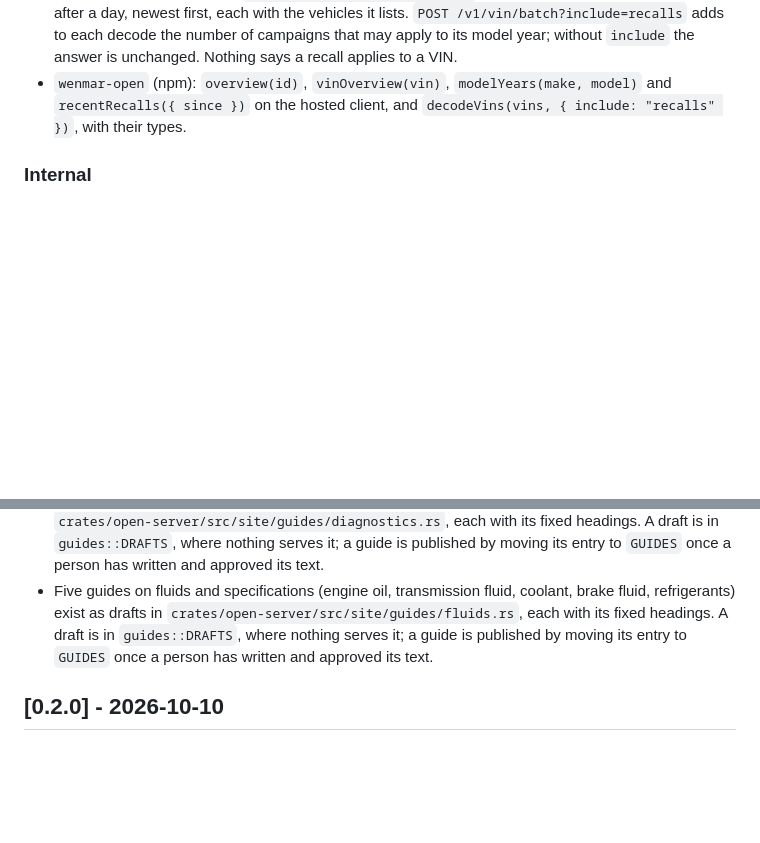
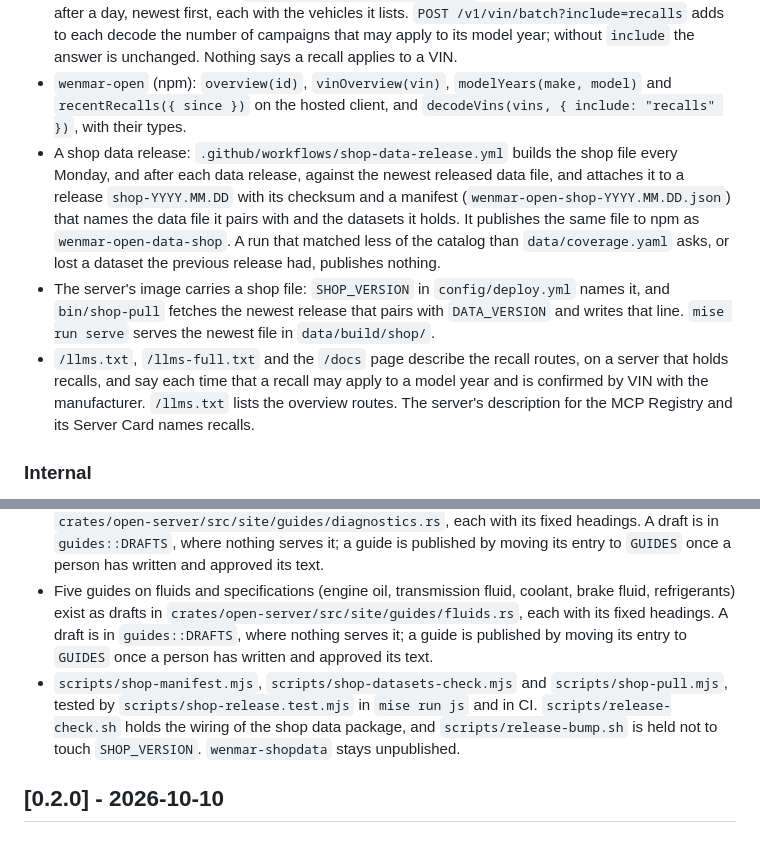
Before and after one commit to wenmar-pro/wenmar-open, a Markdown page: CHANGELOG.md, 2 parts joined by grey strips. Rendered like a GitHub page; blank space fills up the shorter version.

Commit message:
docs: the shop data release in the changelog
Co-Authored-By: Claude Haiku 5.5 <noreply@anthropic.com>

```diff
--- a/CHANGELOG.md
+++ b/CHANGELOG.md
@@ -36,6 +36,9 @@ All notable changes to this project are recorded here. The format follows [Keep
 - The request ceiling (600 requests a minute from one address, `OPEN_RATE_LIMIT`) covers the recall and overview routes, the recall pages and the MCP tools exactly as it covers the rest: no route has a limit of its own and none is exempt but `/health`. Nothing changed; a test now walks every route of the API and holds it.
 - API: one answer for an application that shows one vehicle. `GET /v1/vehicles/{id}/overview` gives everything held for a model year, and `GET /v1/vin/{vin}/overview` the same for the model year a VIN decodes to, with what the VIN decoded to. `recalls` there counts the campaigns that may apply for each country, says whether any carries a "do not drive" or "park outside" advisory, and gives the three newest and the official lookups by VIN; it is `null` on a server with no recall data. `specs`, `fuel`, `fluids`, `tires`, `labor` and `bulletins` are in the answer and `null` until their data arrives, so a client written now does not break later. `GET /v1/models/{make}/{model}` lists every model year of a model with its recall counts. `GET /v1/recalls/recent?since=` lists the campaigns reported on or after a day, newest first, each with the vehicles it lists. `POST /v1/vin/batch?include=recalls` adds to each decode the number of campaigns that may apply to its model year; without `include` the answer is unchanged. Nothing says a recall applies to a VIN.
 - `wenmar-open` (npm): `overview(id)`, `vinOverview(vin)`, `modelYears(make, model)` and `recentRecalls({ since })` on the hosted client, and `decodeVins(vins, { include: "recalls" })`, with their types.
+- A shop data release: `.github/workflows/shop-data-release.yml` builds the shop file every Monday, and after each data release, against the newest released data file, and attaches it to a release `shop-YYYY.MM.DD` with its checksum and a manifest (`wenmar-open-shop-YYYY.MM.DD.json`) that names the data file it pairs with and the datasets it holds. It publishes the same file to npm as `wenmar-open-data-shop`. A run that matched less of the catalog than `data/coverage.yaml` asks, or lost a dataset the previous release had, publishes nothing.
+- The server's image carries a shop file: `SHOP_VERSION` in `config/deploy.yml` names it, and `bin/shop-pull` fetches the newest release that pairs with `DATA_VERSION` and writes that line. `mise run serve` serves the newest file in `data/build/shop/`.
+- `/llms.txt`, `/llms-full.txt` and the `/docs` page describe the recall routes, on a server that holds recalls, and say each time that a recall may apply to a model year and is confirmed by VIN with the manufacturer. `/llms.txt` lists the overview routes. The server's description for the MCP Registry and its Server Card names recalls.
 
 ### Internal
 
@@ -46,6 +49,7 @@ All notable changes to this project are recorded here. The format follows [Keep
 - `wenmar-shopdata` reads recalls from a shop file: the campaigns that list a model year, newest first and for one country or both; one campaign with every vehicle it lists; and a page of campaigns narrowed by make, model, year, component, free text (a `LIKE` over the campaign's text and its vehicles' names), country and report date, with a cursor for the next page. A file that lacks a recall dataset gives the "dataset is not available" error and runs no query. Nothing serves these yet.
 - Two guides to reading a scan tool (fuel trims, and OBD-II readiness monitors) exist as drafts in `crates/open-server/src/site/guides/diagnostics.rs`, each with its fixed headings. A draft is in `guides::DRAFTS`, where nothing serves it; a guide is published by moving its entry to `GUIDES` once a person has written and approved its text.
 - Five guides on fluids and specifications (engine oil, transmission fluid, coolant, brake fluid, refrigerants) exist as drafts in `crates/open-server/src/site/guides/fluids.rs`, each with its fixed headings. A draft is in `guides::DRAFTS`, where nothing serves it; a guide is published by moving its entry to `GUIDES` once a person has written and approved its text.
+- `scripts/shop-manifest.mjs`, `scripts/shop-datasets-check.mjs` and `scripts/shop-pull.mjs`, tested by `scripts/shop-release.test.mjs` in `mise run js` and in CI. `scripts/release-check.sh` holds the wiring of the shop data package, and `scripts/release-bump.sh` is held not to touch `SHOP_VERSION`. `wenmar-shopdata` stays unpublished.
 
 ## [0.2.0] - 2026-10-10
 
```
